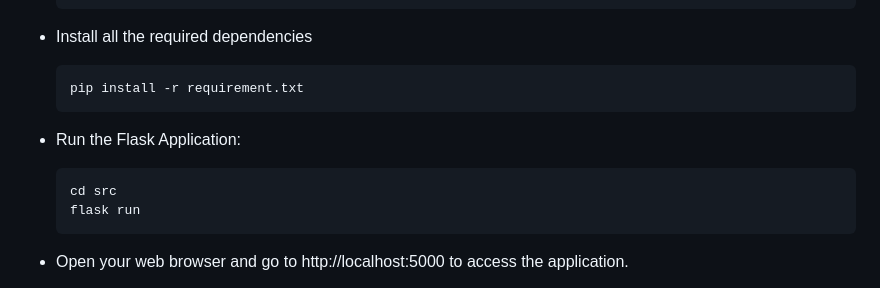
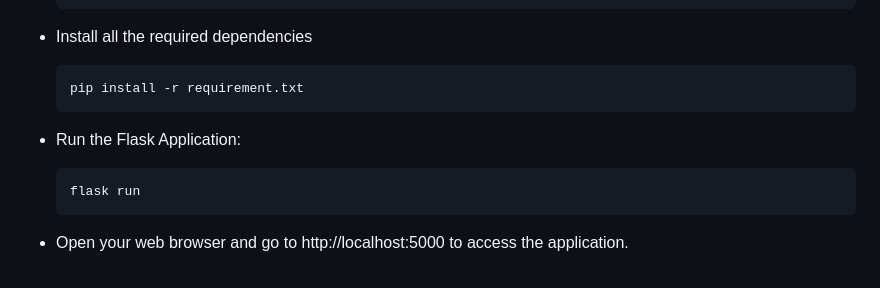
Before and after one commit to himanshu-03/NoteNest, a Markdown page: README.md, the part around the change. GitHub-like rendering.

````diff
--- a/README.md
+++ b/README.md
@@ -96,7 +96,6 @@ The Flask Note Taking Application offers a simple yet effective solution for man
     ```
 - Run the Flask Application:
     ```
-    cd src
     flask run
     ```
 - Open your web browser and go to http://localhost:5000 to access the application.
````
